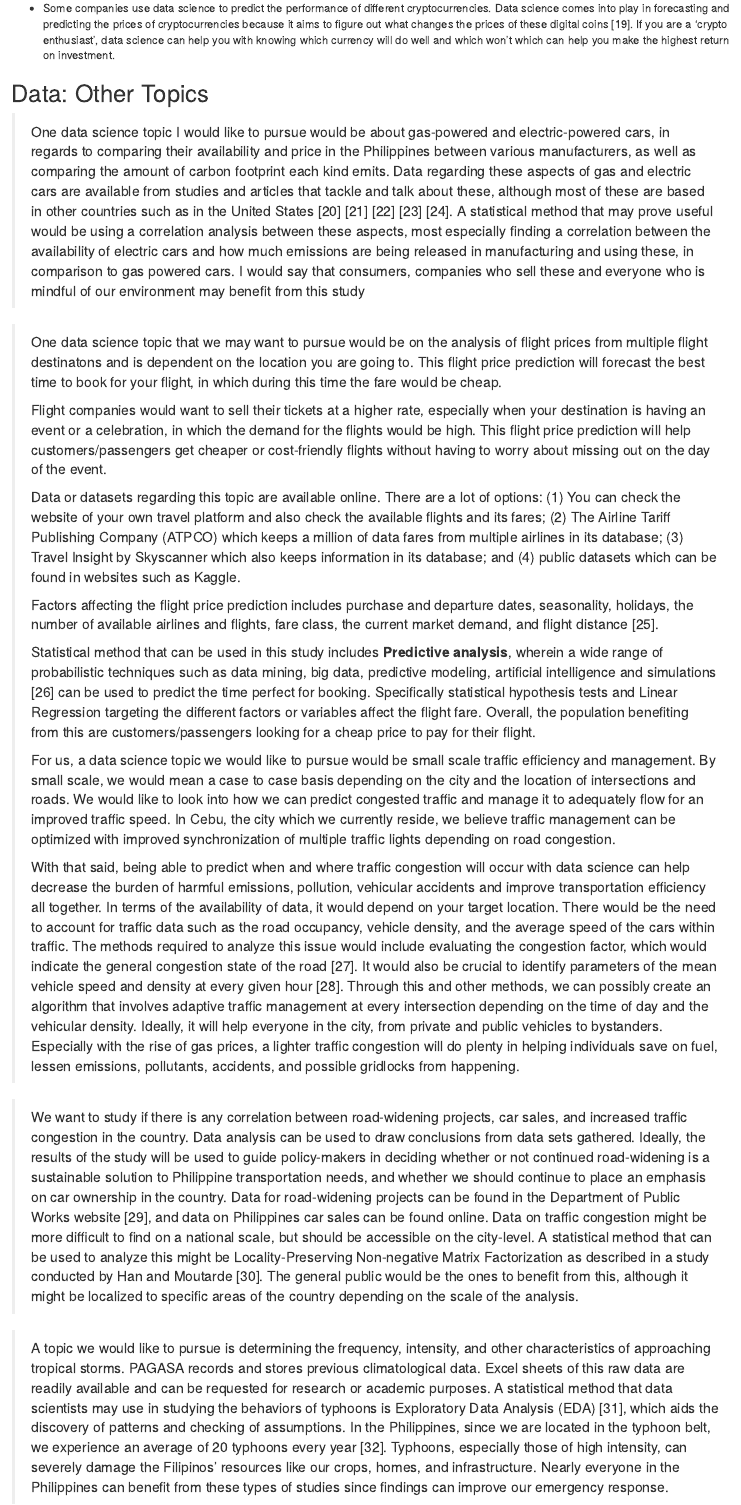
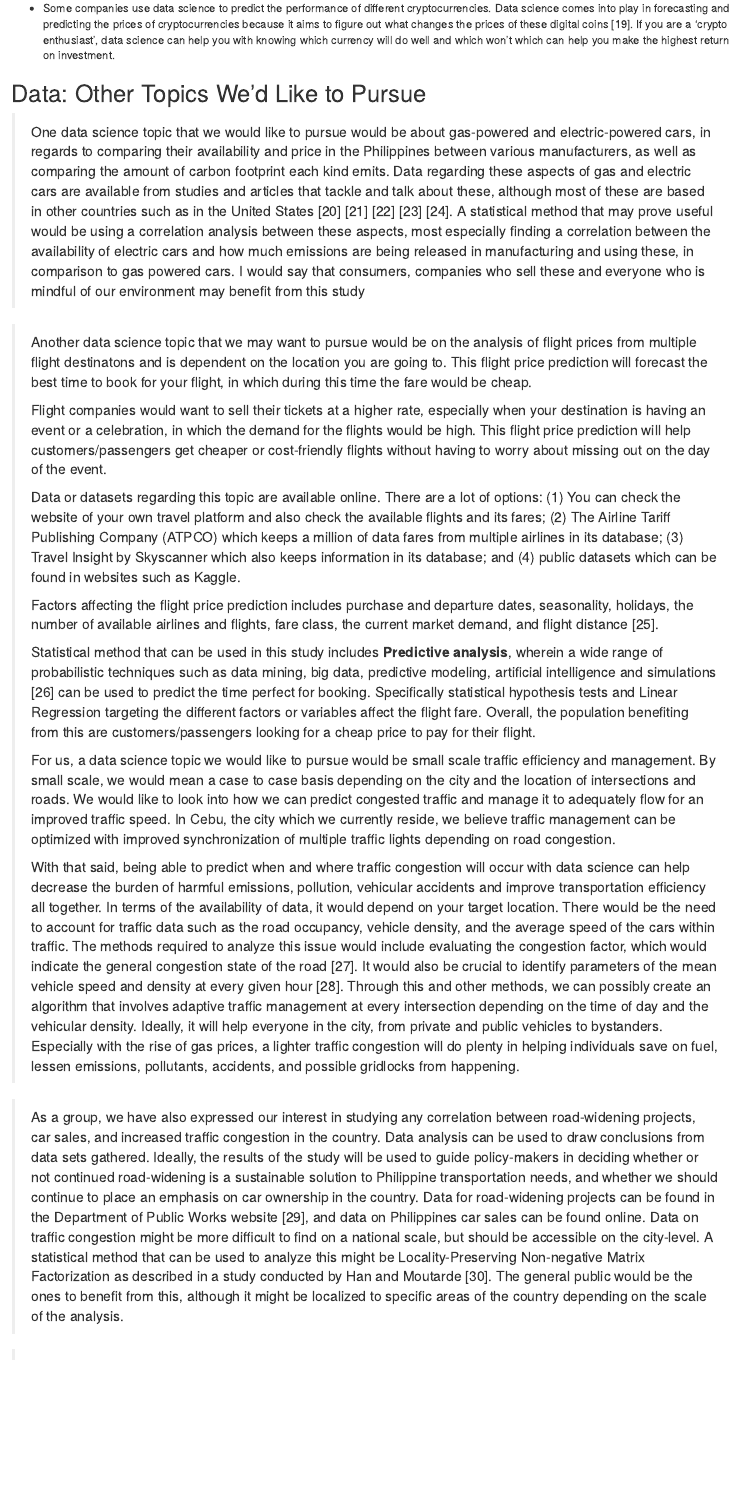
Before and after one commit to nathanbenedicto/markdown-assign-one, an R Markdown document (first-markdown-assign.Rmd): the page in a window 1100 px wide, from 2250 px down. Rendered offline with R 4.5, knitr and Pandoc, with nearby package versions.

Commit message:
grammar fixes

```diff
--- a/first-markdown-assign.Rmd
+++ b/first-markdown-assign.Rmd
@@ -44,11 +44,11 @@ After knowing the importance of studying and analyzing data, here are five (5) i
 
 -   Some companies use data science to predict the performance of different cryptocurrencies. Data science comes into play in forecasting and predicting the prices of cryptocurrencies because it aims to figure out what changes the prices of these digital coins [19]. If you are a 'crypto enthusiast', data science can help you with knowing which currency will do well and which won't which can help you make the highest return on investment.
 
-## Data: Other Topics
+## Data: Other Topics We'd Like to Pursue
 
-> One data science topic I would like to pursue would be about gas-powered and electric-powered cars, in regards to comparing their availability and price in the Philippines between various manufacturers, as well as comparing the amount of carbon footprint each kind emits. Data regarding these aspects of gas and electric cars are available from studies and articles that tackle and talk about these, although most of these are based in other countries such as in the United States [20] [21] [22] [23] [24]. A statistical method that may prove useful would be using a correlation analysis between these aspects, most especially finding a correlation between the availability of electric cars and how much emissions are being released in manufacturing and using these, in comparison to gas powered cars. I would say that consumers, companies who sell these and everyone who is mindful of our environment may benefit from this study
+> One data science topic that we would like to pursue would be about gas-powered and electric-powered cars, in regards to comparing their availability and price in the Philippines between various manufacturers, as well as comparing the amount of carbon footprint each kind emits. Data regarding these aspects of gas and electric cars are available from studies and articles that tackle and talk about these, although most of these are based in other countries such as in the United States [20] [21] [22] [23] [24]. A statistical method that may prove useful would be using a correlation analysis between these aspects, most especially finding a correlation between the availability of electric cars and how much emissions are being released in manufacturing and using these, in comparison to gas powered cars. I would say that consumers, companies who sell these and everyone who is mindful of our environment may benefit from this study
 
-> One data science topic that we may want to pursue would be on the analysis of flight prices from multiple flight destinatons and is dependent on the location you are going to. This flight price prediction will forecast the best time to book for your flight, in which during this time the fare would be cheap.
+> Another data science topic that we may want to pursue would be on the analysis of flight prices from multiple flight destinatons and is dependent on the location you are going to. This flight price prediction will forecast the best time to book for your flight, in which during this time the fare would be cheap.
 >
 > Flight companies would want to sell their tickets at a higher rate, especially when your destination is having an event or a celebration, in which the demand for the flights would be high. This flight price prediction will help customers/passengers get cheaper or cost-friendly flights without having to worry about missing out on the day of the event.
 >
@@ -62,9 +62,9 @@ After knowing the importance of studying and analyzing data, here are five (5) i
 >
 > With that said, being able to predict when and where traffic congestion will occur with data science can help decrease the burden of harmful emissions, pollution, vehicular accidents and improve transportation efficiency all together. In terms of the availability of data, it would depend on your target location. There would be the need to account for traffic data such as the road occupancy, vehicle density, and the average speed of the cars within traffic. The methods required to analyze this issue would include evaluating the congestion factor, which would indicate the general congestion state of the road [27]. It would also be crucial to identify parameters of the mean vehicle speed and density at every given hour [28]. Through this and other methods, we can possibly create an algorithm that involves adaptive traffic management at every intersection depending on the time of day and the vehicular density. Ideally, it will help everyone in the city, from private and public vehicles to bystanders. Especially with the rise of gas prices, a lighter traffic congestion will do plenty in helping individuals save on fuel, lessen emissions, pollutants, accidents, and possible gridlocks from happening.
 
-> We want to study if there is any correlation between road-widening projects, car sales, and increased traffic congestion in the country. Data analysis can be used to draw conclusions from data sets gathered. Ideally, the results of the study will be used to guide policy-makers in deciding whether or not continued road-widening is a sustainable solution to Philippine transportation needs, and whether we should continue to place an emphasis on car ownership in the country. Data for road-widening projects can be found in the Department of Public Works website [29], and data on Philippines car sales can be found online. Data on traffic congestion might be more difficult to find on a national scale, but should be accessible on the city-level. A statistical method that can be used to analyze this might be Locality-Preserving Non-negative Matrix Factorization as described in a study conducted by Han and Moutarde [30]. The general public would be the ones to benefit from this, although it might be localized to specific areas of the country depending on the scale of the analysis.
+> As a group, we have also expressed our interest in studying any correlation between road-widening projects, car sales, and increased traffic congestion in the country. Data analysis can be used to draw conclusions from data sets gathered. Ideally, the results of the study will be used to guide policy-makers in deciding whether or not continued road-widening is a sustainable solution to Philippine transportation needs, and whether we should continue to place an emphasis on car ownership in the country. Data for road-widening projects can be found in the Department of Public Works website [29], and data on Philippines car sales can be found online. Data on traffic congestion might be more difficult to find on a national scale, but should be accessible on the city-level. A statistical method that can be used to analyze this might be Locality-Preserving Non-negative Matrix Factorization as described in a study conducted by Han and Moutarde [30]. The general public would be the ones to benefit from this, although it might be localized to specific areas of the country depending on the scale of the analysis.
 
-> A topic we would like to pursue is determining the frequency, intensity, and other characteristics of approaching tropical storms. PAGASA records and stores previous climatological data. Excel sheets of this raw data are readily available and can be requested for research or academic purposes. A statistical method that data scientists may use in studying the behaviors of typhoons is Exploratory Data Analysis (EDA) [31], which aids the discovery of patterns and checking of assumptions. In the Philippines, since we are located in the typhoon belt, we experience an average of 20 typhoons every year [32]. Typhoons, especially those of high intensity, can severely damage the Filipinos' resources like our crops, homes, and infrastructure. Nearly everyone in the Philippines can benefit from these types of studies since findings can improve our emergency response.
+> Lastly, a topic that we would like to pursue is determining the frequency, intensity, and other characteristics of approaching tropical storms. PAGASA records and stores previous climatological data. Excel sheets of this raw data are readily available and can be requested for research or academic purposes. A statistical method that data scientists may use in studying the behaviors of typhoons is Exploratory Data Analysis (EDA) [31], which aids the discovery of patterns and checking of assumptions. In the Philippines, since we are located in the typhoon belt, we experience an average of 20 typhoons every year [32]. Typhoons, especially those of high intensity, can severely damage the Filipinos' resources like our crops, homes, and infrastructure. Nearly everyone in the Philippines can benefit from these types of studies since findings can improve our emergency response.
 
 ## References
 
```
Also changed, not shown: first-markdown-assign.Rmd (2 more changed lines).
